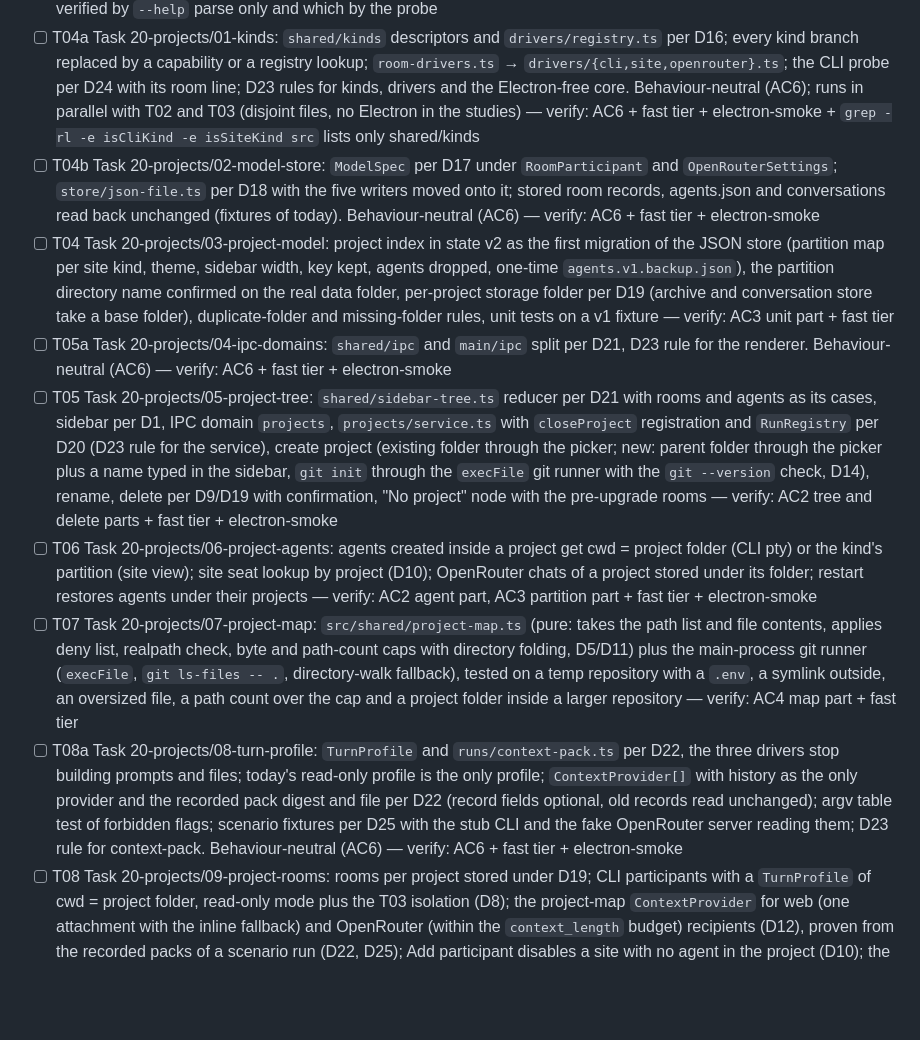
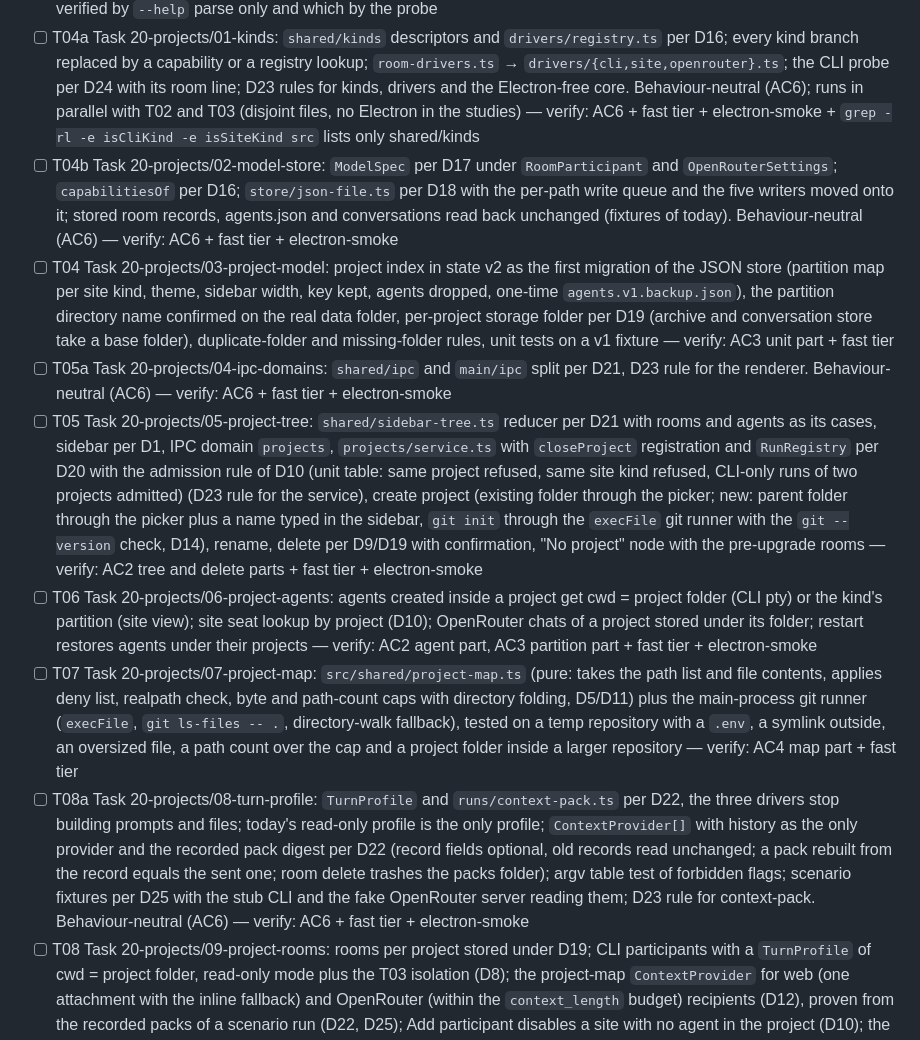
Before and after one commit to alter/AIAgentWindows, a Markdown page: docs/plans/projects.md, the part around one of its changes. Drawn GitHub-style; blank space fills up the shorter version.

```diff
--- a/docs/plans/projects.md
+++ b/docs/plans/projects.md
@@ -69,13 +69,13 @@ Electron 44.6.0, Node 22 (docs/tech/node@22.20.5.md), TypeScript 6.0.3, vitest 5
 - [ ] T02 Study git: docs/tech/git@2.50.1.md — `git init` defaults (initial branch, hooks dir), `git ls-files` (tracked, `--others --exclude-standard`, `-- .` inside a subfolder, submodules, a repository without commits), `git rev-parse --show-toplevel`, symlinks and realpath; worktrees are studied by the roles plan, not here. Runs in parallel with T03 and T04a (separate worker, disjoint files, no Electron) — verify: tasks/check.py no item without URL
 - [ ] T03 Study CLI config isolation and write modes: claude-code@2.1.308 and codex@0.164.0 docs — which settings, hooks, CLAUDE.md/AGENTS.md and MCP config a `-p` / `exec` turn loads from the cwd and from the user's home; `--setting-sources` and whether an empty or `project`-only value keeps user hooks (Stop, PreToolUse) out of a `-p` turn; `--permission-prompts none`, `--allowedTools "Edit Write Bash(npm test:*)"` patterns, `acceptEdits`/`auto` in `-p`, the `sandbox` setting (file system and network), `--permission-prompt-tool`; codex `--sandbox workspace-write`, its network default, `--add-dir`, `--approve-for-me`, hook trust; session per cwd and resume for both; `disableAllHooks` through `--settings` vs `--setting-sources`, and that `CLAUDE.md`/`AGENTS.md` of the cwd stay loaded under either. Offline probe without sending a prompt: a temporary folder whose `.claude/settings.json` has a SessionStart hook writing a marker file, the same hook in the `settings.json` of a temporary `CLAUDE_CONFIG_DIR` without sign-in (the user level, the one that matters), `claude -p` with and without the isolation flag — marker presence is the evidence; if SessionStart does not fire before the sign-in failure, the file says so and the check moves to projects AC5. Runs in parallel with T02 and T04a — verify: tasks/check.py no item without URL; the file names which flags are verified by `--help` parse only and which by the probe
 - [ ] T04a Task 20-projects/01-kinds: `shared/kinds` descriptors and `drivers/registry.ts` per D16; every kind branch replaced by a capability or a registry lookup; `room-drivers.ts` → `drivers/{cli,site,openrouter}.ts`; the CLI probe per D24 with its room line; D23 rules for kinds, drivers and the Electron-free core. Behaviour-neutral (AC6); runs in parallel with T02 and T03 (disjoint files, no Electron in the studies) — verify: AC6 + fast tier + electron-smoke + `grep -rl -e isCliKind -e isSiteKind src` lists only shared/kinds
-- [ ] T04b Task 20-projects/02-model-store: `ModelSpec` per D17 under `RoomParticipant` and `OpenRouterSettings`; `store/json-file.ts` per D18 with the five writers moved onto it; stored room records, agents.json and conversations read back unchanged (fixtures of today). Behaviour-neutral (AC6) — verify: AC6 + fast tier + electron-smoke
+- [ ] T04b Task 20-projects/02-model-store: `ModelSpec` per D17 under `RoomParticipant` and `OpenRouterSettings`; `capabilitiesOf` per D16; `store/json-file.ts` per D18 with the per-path write queue and the five writers moved onto it; stored room records, agents.json and conversations read back unchanged (fixtures of today). Behaviour-neutral (AC6) — verify: AC6 + fast tier + electron-smoke
 - [ ] T04 Task 20-projects/03-project-model: project index in state v2 as the first migration of the JSON store (partition map per site kind, theme, sidebar width, key kept, agents dropped, one-time `agents.v1.backup.json`), the partition directory name confirmed on the real data folder, per-project storage folder per D19 (archive and conversation store take a base folder), duplicate-folder and missing-folder rules, unit tests on a v1 fixture — verify: AC3 unit part + fast tier
 - [ ] T05a Task 20-projects/04-ipc-domains: `shared/ipc` and `main/ipc` split per D21, D23 rule for the renderer. Behaviour-neutral (AC6) — verify: AC6 + fast tier + electron-smoke
-- [ ] T05 Task 20-projects/05-project-tree: `shared/sidebar-tree.ts` reducer per D21 with rooms and agents as its cases, sidebar per D1, IPC domain `projects`, `projects/service.ts` with `closeProject` registration and `RunRegistry` per D20 (D23 rule for the service), create project (existing folder through the picker; new: parent folder through the picker plus a name typed in the sidebar, `git init` through the `execFile` git runner with the `git --version` check, D14), rename, delete per D9/D19 with confirmation, "No project" node with the pre-upgrade rooms — verify: AC2 tree and delete parts + fast tier + electron-smoke
+- [ ] T05 Task 20-projects/05-project-tree: `shared/sidebar-tree.ts` reducer per D21 with rooms and agents as its cases, sidebar per D1, IPC domain `projects`, `projects/service.ts` with `closeProject` registration and `RunRegistry` per D20 with the admission rule of D10 (unit table: same project refused, same site kind refused, CLI-only runs of two projects admitted) (D23 rule for the service), create project (existing folder through the picker; new: parent folder through the picker plus a name typed in the sidebar, `git init` through the `execFile` git runner with the `git --version` check, D14), rename, delete per D9/D19 with confirmation, "No project" node with the pre-upgrade rooms — verify: AC2 tree and delete parts + fast tier + electron-smoke
 - [ ] T06 Task 20-projects/06-project-agents: agents created inside a project get cwd = project folder (CLI pty) or the kind's partition (site view); site seat lookup by project (D10); OpenRouter chats of a project stored under its folder; restart restores agents under their projects — verify: AC2 agent part, AC3 partition part + fast tier + electron-smoke
 - [ ] T07 Task 20-projects/07-project-map: `src/shared/project-map.ts` (pure: takes the path list and file contents, applies deny list, realpath check, byte and path-count caps with directory folding, D5/D11) plus the main-process git runner (`execFile`, `git ls-files -- .`, directory-walk fallback), tested on a temp repository with a `.env`, a symlink outside, an oversized file, a path count over the cap and a project folder inside a larger repository — verify: AC4 map part + fast tier
-- [ ] T08a Task 20-projects/08-turn-profile: `TurnProfile` and `runs/context-pack.ts` per D22, the three drivers stop building prompts and files; today's read-only profile is the only profile; `ContextProvider[]` with history as the only provider and the recorded pack digest and file per D22 (record fields optional, old records read unchanged); argv table test of forbidden flags; scenario fixtures per D25 with the stub CLI and the fake OpenRouter server reading them; D23 rule for context-pack. Behaviour-neutral (AC6) — verify: AC6 + fast tier + electron-smoke
+- [ ] T08a Task 20-projects/08-turn-profile: `TurnProfile` and `runs/context-pack.ts` per D22, the three drivers stop building prompts and files; today's read-only profile is the only profile; `ContextProvider[]` with history as the only provider and the recorded pack digest per D22 (record fields optional, old records read unchanged; a pack rebuilt from the record equals the sent one; room delete trashes the packs folder); argv table test of forbidden flags; scenario fixtures per D25 with the stub CLI and the fake OpenRouter server reading them; D23 rule for context-pack. Behaviour-neutral (AC6) — verify: AC6 + fast tier + electron-smoke
 - [ ] T08 Task 20-projects/09-project-rooms: rooms per project stored under D19; CLI participants with a `TurnProfile` of cwd = project folder, read-only mode plus the T03 isolation (D8); the project-map `ContextProvider` for web (one attachment with the inline fallback) and OpenRouter (within the `context_length` budget) recipients (D12), proven from the recorded packs of a scenario run (D22, D25); Add participant disables a site with no agent in the project (D10); the map recipients line (D13); room intro per D8; "Save plan" per D6 with the confirmation in the pane — verify: AC4 + fast tier + electron-smoke
 - [ ] T09 Close: ledger rows to `included` where built, NOTES of each task, full suite against T00, `docs/plans/roles.md` left in `draft` with its entry condition (AC5) — verify: AC1
 
```
Also changed, not shown: other parts of docs/plans/projects.md (+7 -6 lines), docs/plans/roles.md (+1 -1 lines).
